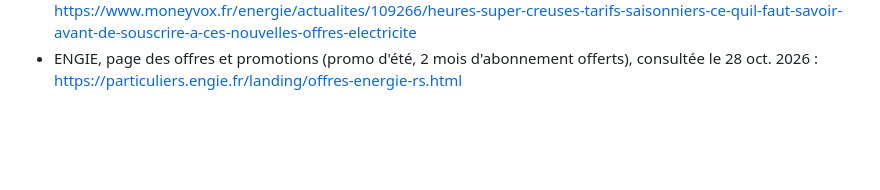
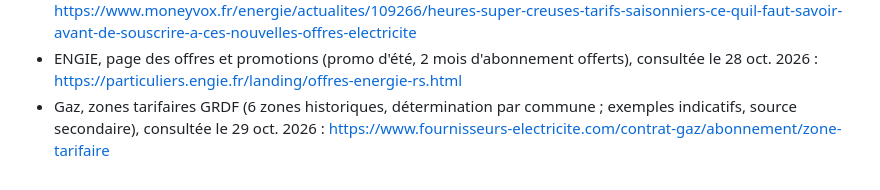
Before and after one commit to Absinthe1975/comparateur-energie, a Markdown page: docs/LIENS-RECUS.md, the part around the change. Drawn GitHub-style; blank space fills up the shorter version.

Commit message:
Liens : zones tarifaires GRDF

```diff
--- a/docs/LIENS-RECUS.md
+++ b/docs/LIENS-RECUS.md
@@ -294,3 +294,4 @@ Ce fichier garde tous les liens qui servent au site, pour ne jamais les perdre.
 - Offres « heures super creuses » : EDF Zen Estival, ENGIE, ilek, Octopus, TotalEnergies (Hellowatt) : https://www.hellowatt.fr/blog/octotempo-zen-offres-electricite/
 - Heures super creuses et tarifs saisonniers, rapport du médiateur de l'énergie (MoneyVox) : https://www.moneyvox.fr/energie/actualites/109266/heures-super-creuses-tarifs-saisonniers-ce-quil-faut-savoir-avant-de-souscrire-a-ces-nouvelles-offres-electricite
 - ENGIE, page des offres et promotions (promo d'été, 2 mois d'abonnement offerts), consultée le 28 oct. 2026 : https://particuliers.engie.fr/landing/offres-energie-rs.html
+- Gaz, zones tarifaires GRDF (6 zones historiques, détermination par commune ; exemples indicatifs, source secondaire), consultée le 29 oct. 2026 : https://www.fournisseurs-electricite.com/contrat-gaz/abonnement/zone-tarifaire
```
